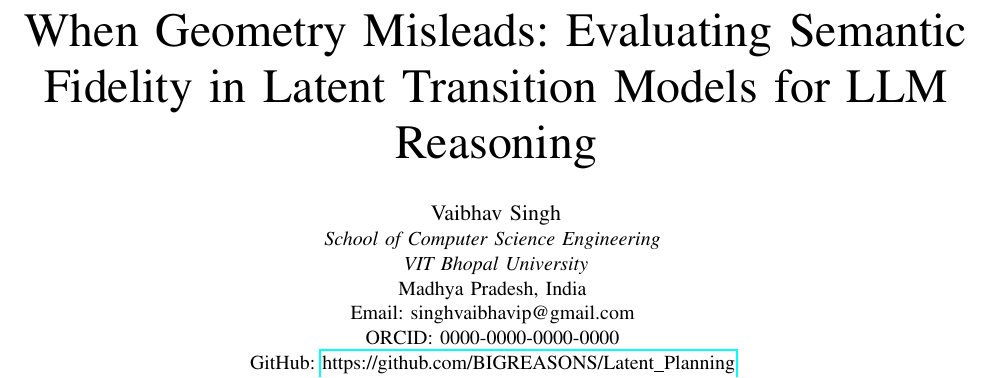
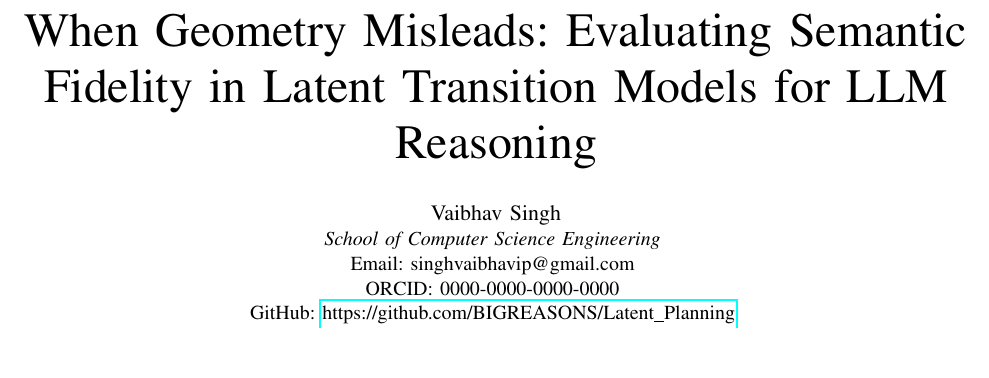
Before and after one commit to BIGREASONS/Latent_Planning, a LaTeX paper (manuscript.tex): part of page 1 of 6, cut so that both start at the same text, the shorter picture padded with empty space. Compiled offline with pdfLaTeX.

Commit message:
Remove university and location details from author block

```diff
--- a/manuscript.tex
+++ b/manuscript.tex
@@ -17,8 +17,6 @@
 
 \author{\IEEEauthorblockN{Vaibhav Singh}
 \IEEEauthorblockA{\textit{School of Computer Science Engineering} \\
-\textit{VIT Bhopal University}\\
-Madhya Pradesh, India \\
 Email: singhvaibhavip@gmail.com \\
 ORCID: 0000-0000-0000-0000 \\
 GitHub: \url{https://github.com/BIGREASONS/Latent_Planning}
```
Also changed, not shown: manuscript.pdf.
